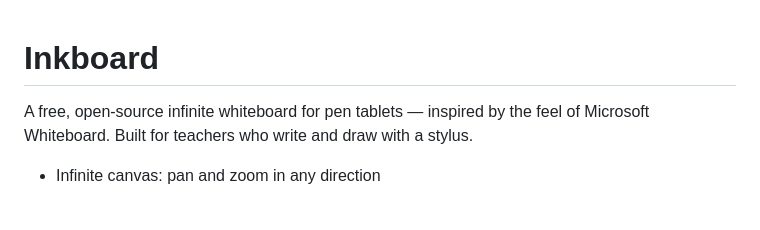
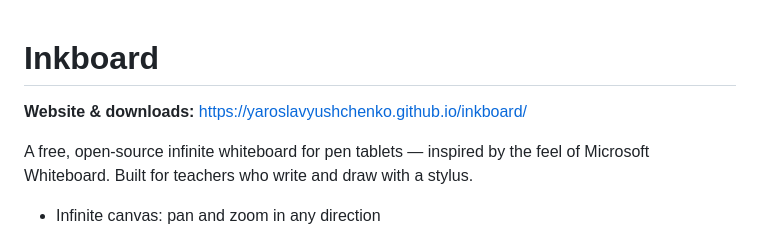
Before and after one commit to yaroslavyushchenko/inkboard, a Markdown page: README.md, the part around the change. Rendered like a GitHub page; blank space fills up the shorter version.

```diff
--- a/README.md
+++ b/README.md
@@ -1,4 +1,6 @@
 # Inkboard
+
+**Website & downloads:** https://yaroslavyushchenko.github.io/inkboard/
 
 A free, open-source infinite whiteboard for pen tablets — inspired by the feel of Microsoft Whiteboard.
 Built for teachers who write and draw with a stylus.
```
Also changed, not shown: site/img/board-en.png (added), site/img/board-uk.png (added), site/img/icon.png (added), 3 other files.
